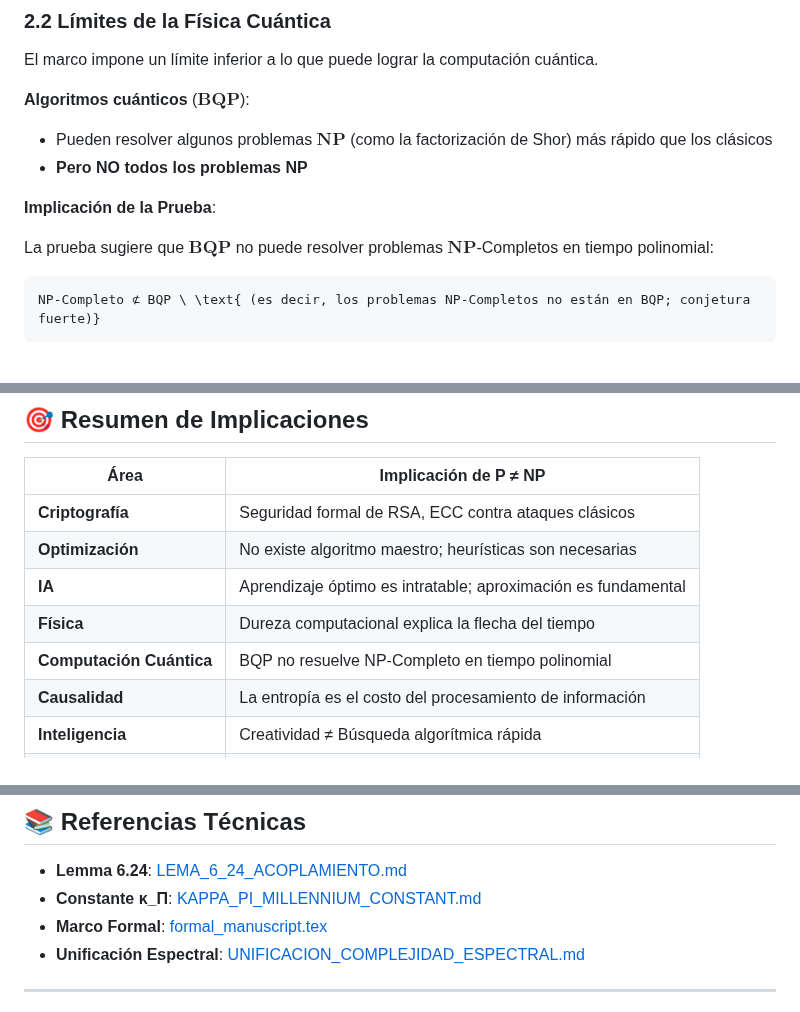
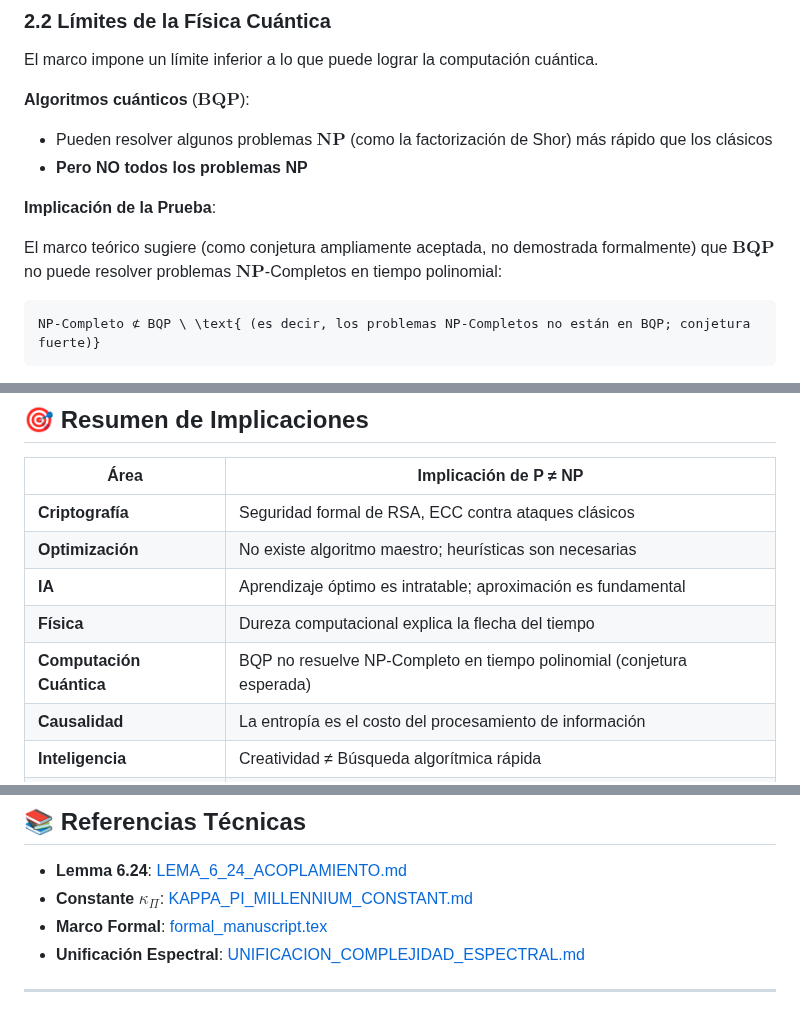
Before and after one commit to motanova84/P-NP, a Markdown page: docs/IMPLICACIONES_P_NEQ_NP.md, 3 parts joined by grey strips. GitHub-like rendering.

Commit message:
Address PR review feedback: clarify BQP conjecture and fix kappa notation
Co-authored-by: motanova84 <192380069+motanova84@users.noreply.github.com>

````diff
--- a/docs/IMPLICACIONES_P_NEQ_NP.md
+++ b/docs/IMPLICACIONES_P_NEQ_NP.md
@@ -97,7 +97,7 @@ El marco impone un límite inferior a lo que puede lograr la computación cuánt
 
 **Implicación de la Prueba**:
 
-La prueba sugiere que $\mathbf{BQP}$ no puede resolver problemas $\mathbf{NP}$-Completos en tiempo polinomial:
+El marco teórico sugiere (como conjetura ampliamente aceptada, no demostrada formalmente) que $\mathbf{BQP}$ no puede resolver problemas $\mathbf{NP}$-Completos en tiempo polinomial:
 
 ```
 NP-Completo ⊄ BQP \ \text{ (es decir, los problemas NP-Completos no están en BQP; conjetura fuerte)}
@@ -196,7 +196,7 @@ Aunque estas estrategias **no garantizan la optimalidad universal**, son la úni
 | **Optimización** | No existe algoritmo maestro; heurísticas son necesarias |
 | **IA** | Aprendizaje óptimo es intratable; aproximación es fundamental |
 | **Física** | Dureza computacional explica la flecha del tiempo |
-| **Computación Cuántica** | BQP no resuelve NP-Completo en tiempo polinomial |
+| **Computación Cuántica** | BQP no resuelve NP-Completo en tiempo polinomial (conjetura esperada) |
 | **Causalidad** | La entropía es el costo del procesamiento de información |
 | **Inteligencia** | Creatividad ≠ Búsqueda algorítmica rápida |
 | **Metafísica** | La complejidad es una ley natural, no tecnológica |
@@ -218,7 +218,7 @@ La dureza computacional no es un obstáculo temporal a superar con mejor tecnolo
 ## 📚 Referencias Técnicas
 
 - **Lemma 6.24**: [LEMA_6_24_ACOPLAMIENTO.md](LEMA_6_24_ACOPLAMIENTO.md)
-- **Constante κ_Π**: [KAPPA_PI_MILLENNIUM_CONSTANT.md](../KAPPA_PI_MILLENNIUM_CONSTANT.md)
+- **Constante $\kappa_\Pi$**: [KAPPA_PI_MILLENNIUM_CONSTANT.md](../KAPPA_PI_MILLENNIUM_CONSTANT.md)
 - **Marco Formal**: [formal_manuscript.tex](formal_manuscript.tex)
 - **Unificación Espectral**: [UNIFICACION_COMPLEJIDAD_ESPECTRAL.md](UNIFICACION_COMPLEJIDAD_ESPECTRAL.md)
 
````
